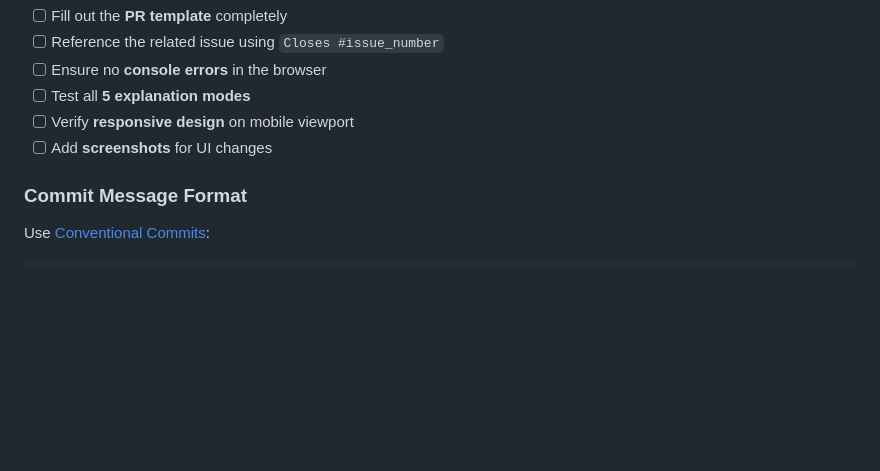
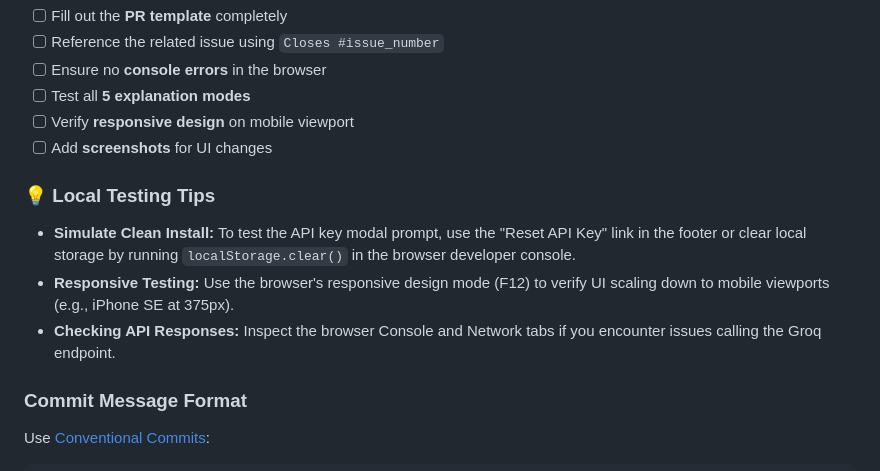
Before and after one commit to rayrishu19-wq/explain-my-code, a Markdown page: CONTRIBUTING.md, the part around the change. Drawn GitHub-style; blank space fills up the shorter version.

Commit message:
docs: update CONTRIBUTING.md with testing tips

````diff
--- a/CONTRIBUTING.md
+++ b/CONTRIBUTING.md
@@ -81,6 +81,11 @@ chore/description      → Build/config updates
 - [ ] Verify **responsive design** on mobile viewport
 - [ ] Add **screenshots** for UI changes
 
+### 💡 Local Testing Tips
+- **Simulate Clean Install:** To test the API key modal prompt, use the "Reset API Key" link in the footer or clear local storage by running `localStorage.clear()` in the browser developer console.
+- **Responsive Testing:** Use the browser's responsive design mode (F12) to verify UI scaling down to mobile viewports (e.g., iPhone SE at 375px).
+- **Checking API Responses:** Inspect the browser Console and Network tabs if you encounter issues calling the Groq endpoint.
+
 ### Commit Message Format
 Use [Conventional Commits](https://www.conventionalcommits.org/):
 ```
````
